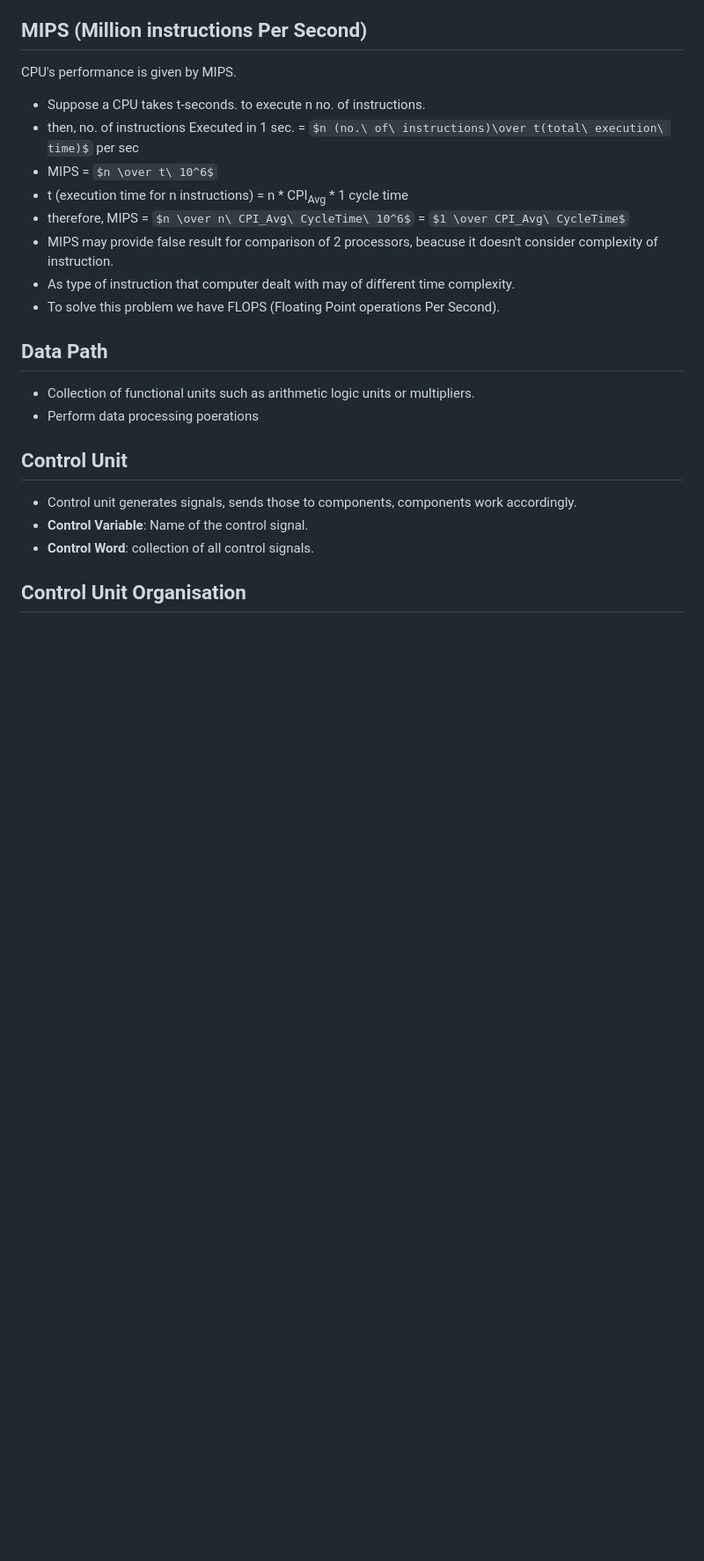
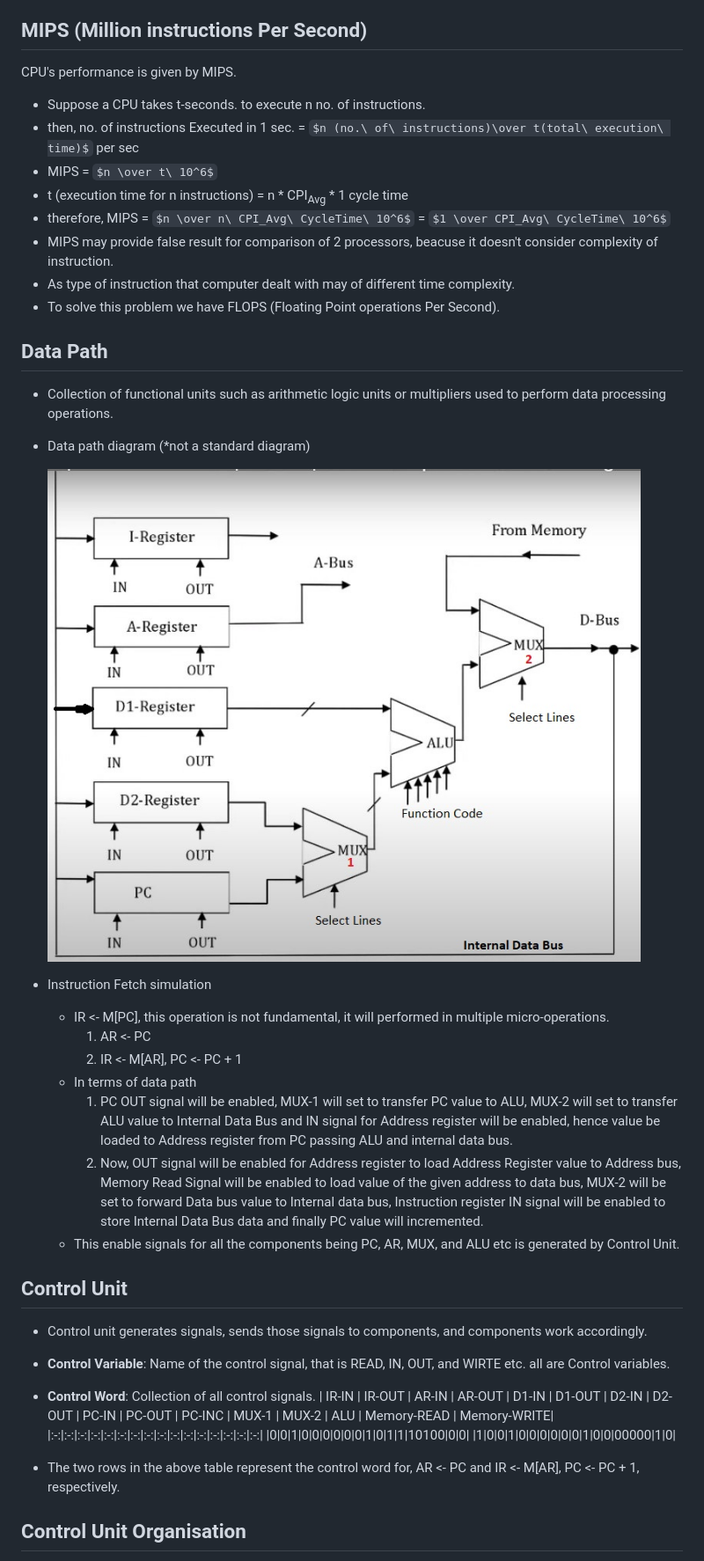
Before and after one commit to opeeyum/CS_Subjects, a Markdown page: COA/3_CPU_COA.md, the part around the change printed below. Shown: that part at 88% size. Rendered like a GitHub page; pictures changed too: Images/data_path_diagram.jpg (added); some formulas as TeX source; blank space fills up the shorter version.

```diff
--- a/COA/3_CPU_COA.md
+++ b/COA/3_CPU_COA.md
@@ -47,19 +46,34 @@ CPU's performance is given by MIPS.
 - then, no. of instructions Executed in 1 sec. = $n (no.\ of\ instructions)\over t(total\ execution\ time)$ per sec
 - MIPS = $n \over t\ 10^6$
 - t (execution time for n instructions) = n * CPI<sub>Avg</sub> * 1 cycle time
-- therefore, MIPS = $n \over n\ CPI_Avg\ CycleTime\ 10^6$ = $1 \over CPI_Avg\ CycleTime$
+- therefore, MIPS = $n \over n\ CPI_Avg\ CycleTime\ 10^6$ = $1 \over CPI_Avg\ CycleTime\ 10^6$
 - MIPS may provide false result for comparison of 2 processors, beacuse it doesn't consider complexity of instruction.
 - As type of instruction that computer dealt with may of different time complexity.
 - To solve this problem we have FLOPS (Floating Point operations Per Second).
 
 ## Data Path
-- Collection of functional units such as arithmetic logic units or multipliers.
-- Perform data processing poerations
+- Collection of functional units such as arithmetic logic units or multipliers used to perform data processing operations.
+- Data path diagram (*not a standard diagram)
 
+  ![](/Images/data_path_diagram.jpg)
+- Instruction Fetch simulation
+  - IR <- M[PC], this operation is not fundamental, it will performed in multiple micro-operations.
+    1. AR <- PC
+    2. IR <- M[AR], PC <- PC + 1
+  - In terms of data path
+    1. PC OUT signal will be enabled, MUX-1 will set to transfer PC value to ALU, MUX-2 will set to transfer ALU value to Internal Data Bus and IN signal for Address register will be enabled, hence value be loaded to Address register from PC passing ALU and internal data bus.
+    2. Now, OUT signal will be enabled for Address register to load Address Register value to Address bus, Memory Read Signal will be enabled to load value of the given address to data bus, MUX-2 will be set to forward Data bus value to Internal data bus, Instruction register IN signal will be enabled to store Internal Data Bus data and finally PC value will incremented.
+  - This enable signals for all the components being PC, AR, MUX, and ALU etc is generated by Control Unit.
 ## Control Unit
-- Control unit generates signals, sends those to components, components work accordingly.
-- **Control Variable**: Name of the control signal.
-- **Control Word**: collection of all control signals.
+- Control unit generates signals, sends those signals to components, and components work accordingly.
+- **Control Variable**: Name of the control signal, that is READ, IN, OUT, and WIRTE etc. all are Control variables.
+- **Control Word**: Collection of all control signals.
+  | IR-IN | IR-OUT | AR-IN | AR-OUT | D1-IN | D1-OUT | D2-IN | D2-OUT | PC-IN | PC-OUT | PC-INC | MUX-1 | MUX-2 | ALU | Memory-READ | Memory-WRITE|
+  |:-:|:-:|:-:|:-:|:-:|:-:|:-:|:-:|:-:|:-:|:-:|:-:|:-:|:-:|:-:|:-:|
+  |0|0|1|0|0|0|0|0|0|1|0|1|1|10100|0|0|
+  |1|0|0|1|0|0|0|0|0|0|1|0|0|00000|1|0|
+
+- The two rows in the above table represent the control word for, AR <- PC and IR <- M[AR], PC <- PC + 1, respectively.
 
 ## Control Unit Organisation
 - Hardwired Control Unit
```
Also changed, not shown: other parts of COA/3_CPU_COA.md (+6 -7 lines).
